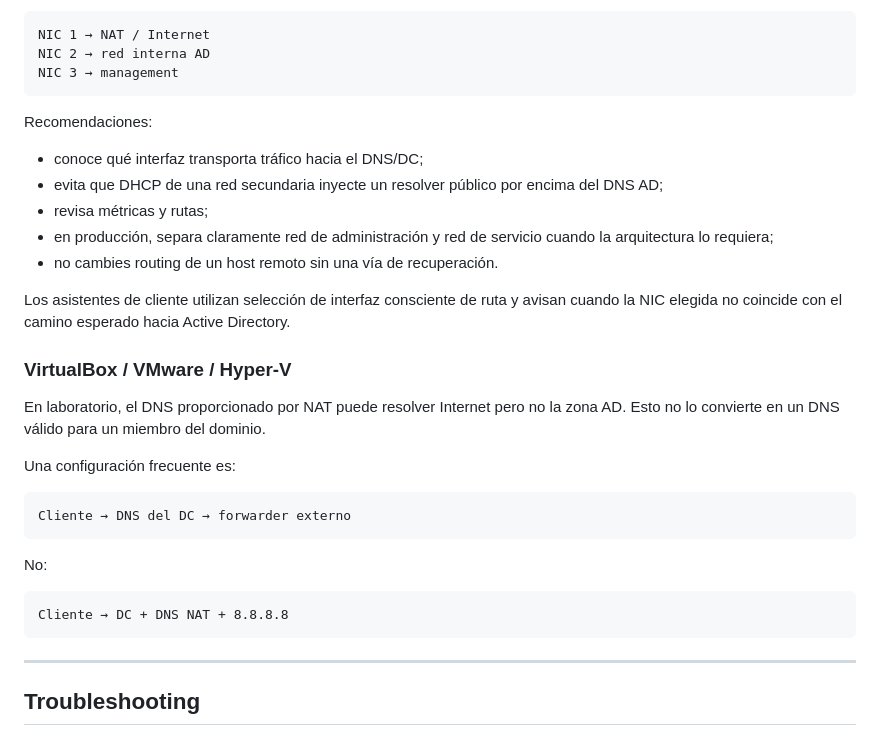
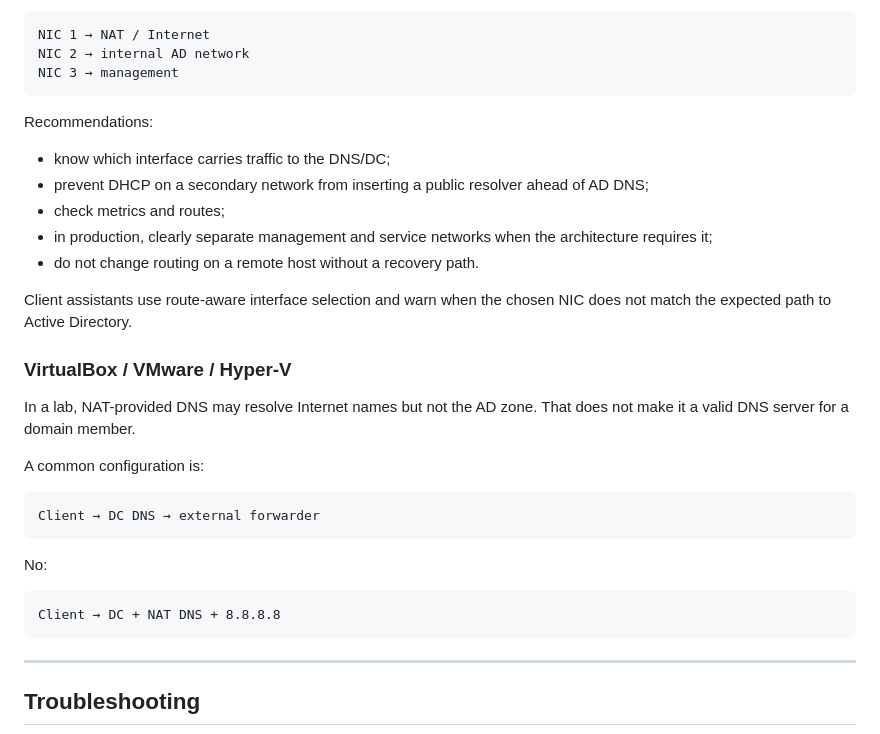
Before and after one commit to sempitern0/hardening-scripts, a Markdown page: README.md, the part around one of its changes. GitHub-like rendering.

````diff
--- a/README.md
+++ b/README.md
@@ -1424,34 +1424,34 @@ Ejemplo típico:
 
 ```text
 NIC 1 → NAT / Internet
-NIC 2 → red interna AD
+NIC 2 → internal AD network
 NIC 3 → management
 ```
 
-Recomendaciones:
-
-- conoce qué interfaz transporta tráfico hacia el DNS/DC;
-- evita que DHCP de una red secundaria inyecte un resolver público por encima del DNS AD;
-- revisa métricas y rutas;
-- en producción, separa claramente red de administración y red de servicio cuando la arquitectura lo requiera;
-- no cambies routing de un host remoto sin una vía de recuperación.
-
-Los asistentes de cliente utilizan selección de interfaz consciente de ruta y avisan cuando la NIC elegida no coincide con el camino esperado hacia Active Directory.
+Recommendations:
+
+- know which interface carries traffic to the DNS/DC;
+- prevent DHCP on a secondary network from inserting a public resolver ahead of AD DNS;
+- check metrics and routes;
+- in production, clearly separate management and service networks when the architecture requires it;
+- do not change routing on a remote host without a recovery path.
+
+Client assistants use route-aware interface selection and warn when the chosen NIC does not match the expected path to Active Directory.
 
 ### VirtualBox / VMware / Hyper-V
 
-En laboratorio, el DNS proporcionado por NAT puede resolver Internet pero no la zona AD. Esto no lo convierte en un DNS válido para un miembro del dominio.
-
-Una configuración frecuente es:
-
-```text
-Cliente → DNS del DC → forwarder externo
+In a lab, NAT-provided DNS may resolve Internet names but not the AD zone. That does not make it a valid DNS server for a domain member.
+
+A common configuration is:
+
+```text
+Client → DC DNS → external forwarder
 ```
 
 No:
 
 ```text
-Cliente → DC + DNS NAT + 8.8.8.8
+Client → DC + NAT DNS + 8.8.8.8
 ```
 
 ---
````
Also changed, not shown: other parts of README.md (+64 -64 lines).
